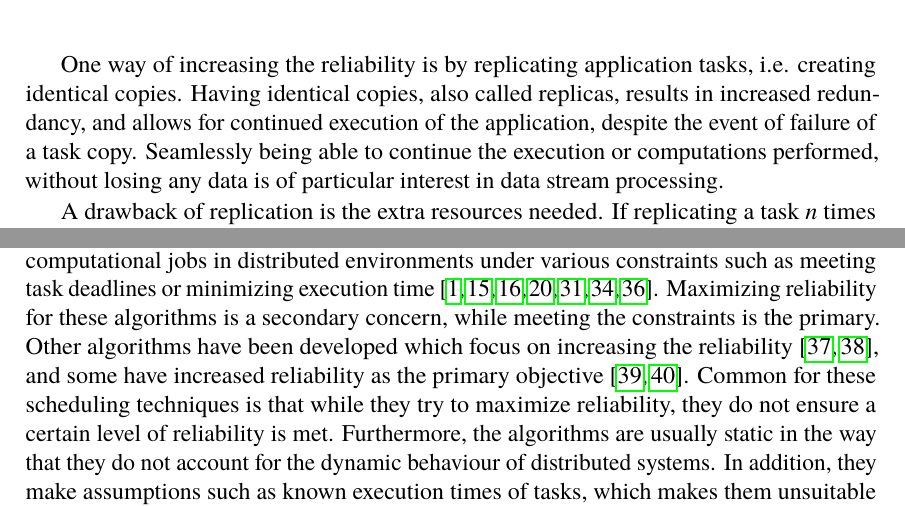
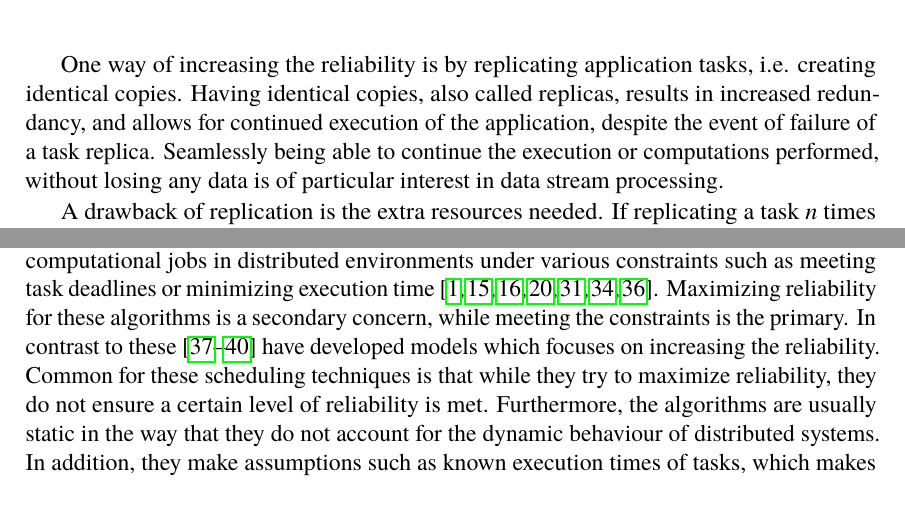
Before and after one commit to PStahl/master_thesis, a LaTeX thesis (report.tex): two parts of page 12 of 85, joined at a grey line, cut so that both start at the same text. Compiled offline with pdfLaTeX.

Commit message:
Update background

```diff
--- a/report.tex
+++ b/report.tex
@@ -94,7 +94,7 @@ In some cases, vendors, such as carrier providers, are obliged by law to achieve
 
 Furthermore, reliability is of particular importance for long running applications or services when a certain level of reliability is required. Despite fulfilling the required level at the time of deployment, as the state of the system changes, the required reliability may no longer be fulfilled, and actions must be taken to still reach the required level.
 
-One way of increasing the reliability is by replicating application tasks, i.e. creating identical copies. Having identical copies, also called replicas, results in increased redundancy, and allows for continued execution of the application, despite the event of failure of a task copy. Seamlessly being able to continue the execution or computations performed, without losing any data is of particular interest in data stream processing.
+One way of increasing the reliability is by replicating application tasks, i.e. creating identical copies. Having identical copies, also called replicas, results in increased redundancy, and allows for continued execution of the application, despite the event of failure of a task replica. Seamlessly being able to continue the execution or computations performed, without losing any data is of particular interest in data stream processing.
 
 A drawback of replication is the extra resources needed. If replicating a task \emph{n} times with every replica performing the same computation on the same input, $n$ times as many resources are needed, hence a lot of computational resources are wasted. Dynamic analysis of the system and an adaptive scheduling technique could help in determining on which resources replicas should be placed for optimal resource usage and load balancing.
 
@@ -104,7 +104,7 @@ In this master thesis, a model with dynamic fault-tolerance is presented, which
 \section{Related work} \label{sec:introduction_related_work}
 The interest in reliability for distributed systems has gained increased attention recently~\cite{replicationManagement}. Due to the heterogeneous resources composing distributed environments such as cloud and grid systems, ensuring reliability is a complex task~\cite{cloudServiceRel, surveyReliabilityDistr}.
 
-A lot of scheduling techniques have been designed, aiming at maximizing reliability of computational jobs in distributed environments under various constraints such as meeting task deadlines or minimizing execution time~\cite{algoOptTimeMaxRel, optTaskAllocationForMaxRel, taskAllocation, taskAllocationSwarm, algoMaxRelEndToEndConstraint, algoMinExTime, schedReplicas}. Maximizing reliability for these algorithms is a secondary concern, while meeting the constraints is the primary. Other algorithms have been developed which focus on increasing the reliability~\cite{optResourceAllMaxPerformance, matchSchedAlgoMinFailure}, and some have increased reliability as the primary objective~\cite{safetyRelTaskAllocation, improvedTaskAllMaxRel}. Common for these scheduling techniques is that while they try to maximize reliability, they do not ensure a certain level of reliability is met. Furthermore, the algorithms are usually static in the way that they do not account for the dynamic behaviour of distributed systems. In addition, they make assumptions such as known execution times of tasks, which makes them unsuitable for long running applications or services without a known execution time.
+A lot of scheduling techniques have been designed, aiming at maximizing reliability of computational jobs in distributed environments under various constraints such as meeting task deadlines or minimizing execution time~\cite{algoOptTimeMaxRel, optTaskAllocationForMaxRel, taskAllocation, taskAllocationSwarm, algoMaxRelEndToEndConstraint, algoMinExTime, schedReplicas}. Maximizing reliability for these algorithms is a secondary concern, while meeting the constraints is the primary. In contrast to these \cite{optResourceAllMaxPerformance, matchSchedAlgoMinFailure, safetyRelTaskAllocation, improvedTaskAllMaxRel} have developed models which focuses on increasing the reliability. Common for these scheduling techniques is that while they try to maximize reliability, they do not ensure a certain level of reliability is met. Furthermore, the algorithms are usually static in the way that they do not account for the dynamic behaviour of distributed systems. In addition, they make assumptions such as known execution times of tasks, which makes them unsuitable for long running applications or services without a known execution time.
 
 A lot of work has been done in the area of designing fault-tolerant systems by using checkpoint/restart techniques [TODO]. %TODO add reference
 These techniques relies on the notion of a stable storage, such as a hard-drive, which is persistent even in the case of a system failure. Checkpoint techniques are usually employed for applications or jobs where the computations done take a very long time [TODO].
```
